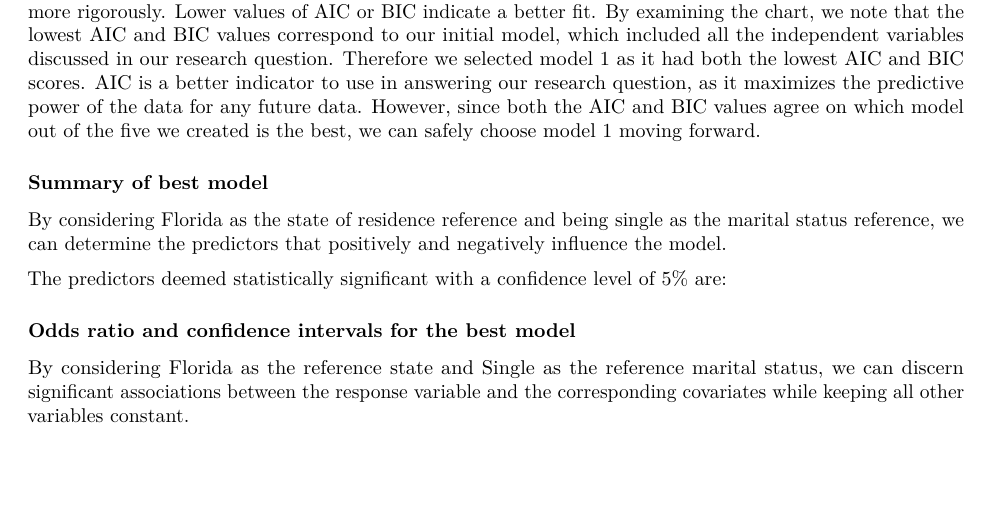
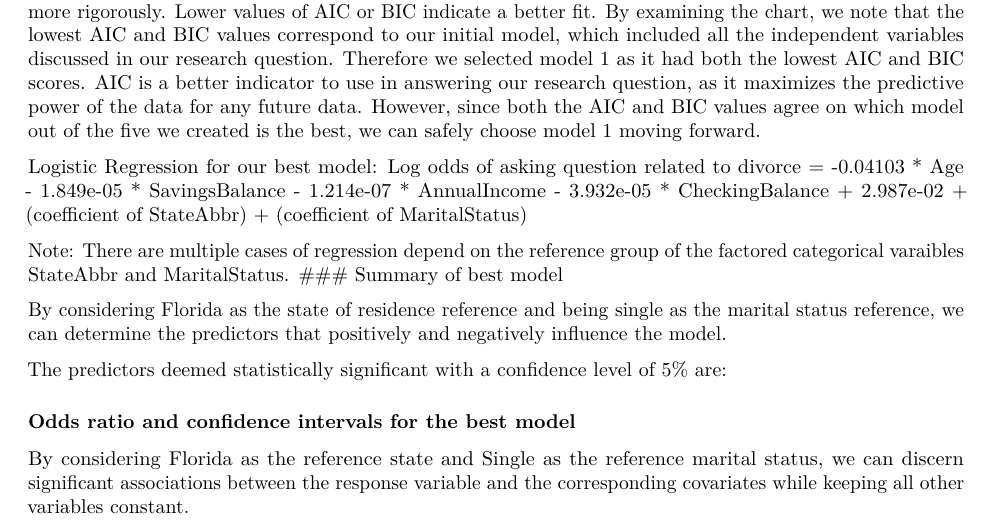
Before and after one commit to ericchen66/STAT302Project1, an R Markdown document (Code.Rmd): part of page 3 of 5, cut so that both start at the same text, the shorter picture padded with empty space. Rendered offline with R 4.5, knitr and Pandoc, then LaTeX, with nearby package versions; the code chunks are not run, so their results and figures are left out.

Commit message:
Regression Model

````diff
--- a/Code.Rmd
+++ b/Code.Rmd
@@ -361,6 +361,11 @@ model_comparison[1]
 model_comparison[2]
 ```
 
+Logistic Regression for our best model:
+Log odds of asking question related to divorce = -0.04103 * Age - 1.849e-05 * SavingsBalance - 1.214e-07 * AnnualIncome - 3.932e-05 * CheckingBalance + 2.987e-02 + (coefficient of StateAbbr) + (coefficient of  MaritalStatus)
+
+Note: There are multiple cases of regression depend on the reference group of the factored categorical varaibles
+StateAbbr and MaritalStatus.
 ### Summary of best model
 
 By considering Florida as the state of residence reference and being single as the marital status reference, we can determine the predictors that positively and negatively influence the model.
````
